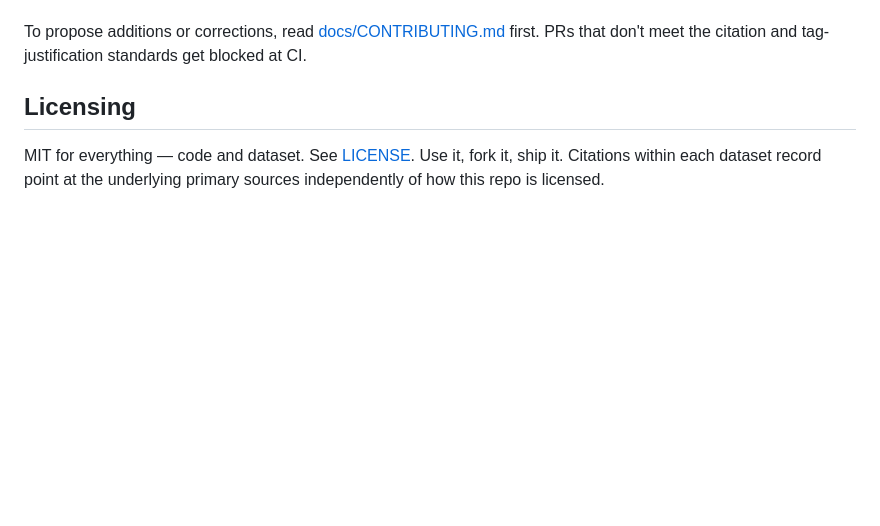
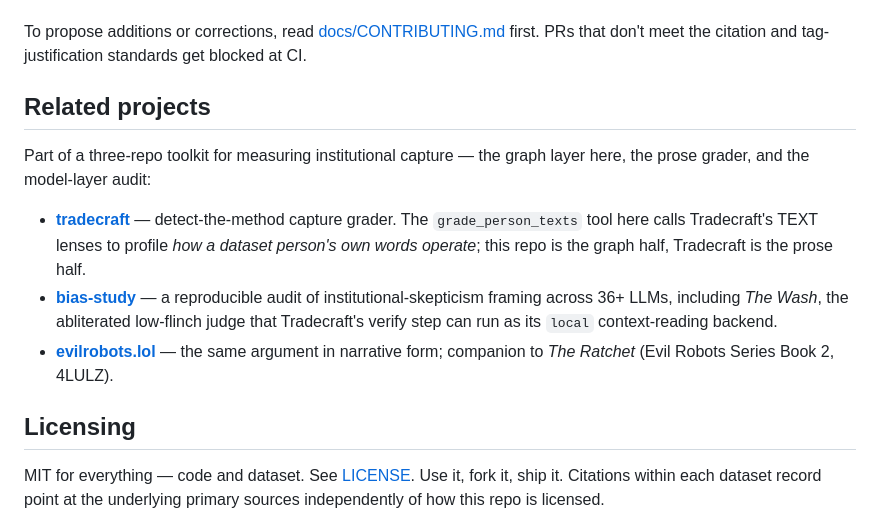
Before and after one commit to gorrie/ratchet-mcp, a Markdown page: README.md, the part around one of its changes. GitHub-like rendering; blank space fills up the shorter version.

Commit message:
README: fix broken tradecraft link + add Related projects (tradecraft, bias-study/The Wash, evilrobots.lol)
Co-Authored-By: Claude Opus 4.8 (1M context) <noreply@anthropic.com>

```diff
--- a/README.md
+++ b/README.md
@@ -81,6 +81,22 @@ This is an **open dataset** held to publication standards:
 To propose additions or corrections, read
 [docs/CONTRIBUTING.md](docs/CONTRIBUTING.md) first. PRs that don't meet
 the citation and tag-justification standards get blocked at CI.
+
+## Related projects
+
+Part of a three-repo toolkit for measuring institutional capture — the graph
+layer here, the prose grader, and the model-layer audit:
+
+- **[tradecraft](https://github.com/gorrie/tradecraft)** — detect-the-method
+  capture grader. The `grade_person_texts` tool here calls Tradecraft's TEXT
+  lenses to profile *how a dataset person's own words operate*; this repo is the
+  graph half, Tradecraft is the prose half.
+- **[bias-study](https://github.com/gorrie/bias-study)** — a reproducible audit
+  of institutional-skepticism framing across 36+ LLMs, including *The Wash*, the
+  abliterated low-flinch judge that Tradecraft's verify step can run as its
+  `local` context-reading backend.
+- **[evilrobots.lol](https://evilrobots.lol)** — the same argument in narrative
+  form; companion to *The Ratchet* (Evil Robots Series Book 2, 4LULZ).
 
 ## Licensing
 
```
Also changed, not shown: other parts of README.md (+1 -1 lines).
